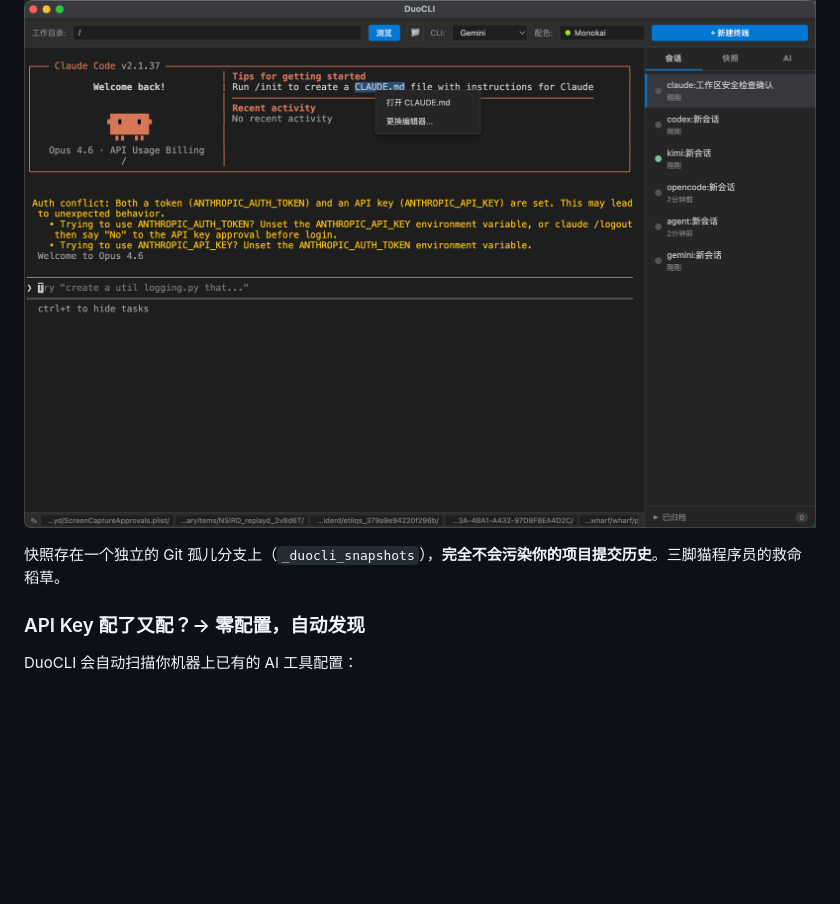
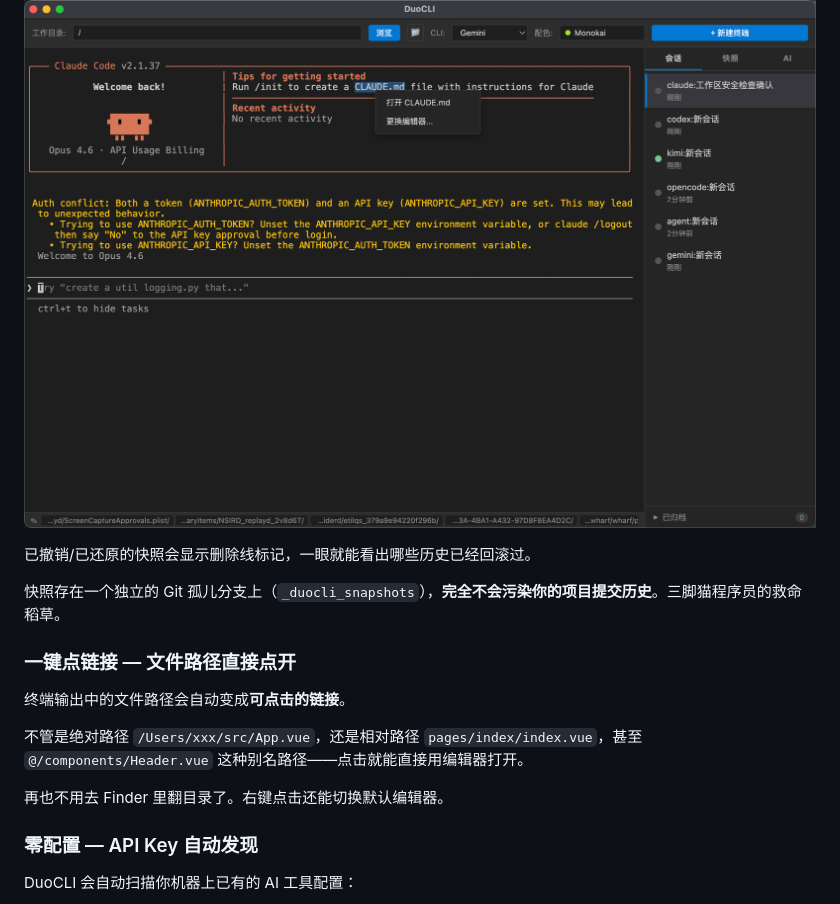
Before and after one commit to saddism/DuoCLI, a Markdown page: docs/introduction.md, the part around one of its changes. Rendered like a GitHub page; blank space fills up the shorter version.

```diff
--- a/docs/introduction.md
+++ b/docs/introduction.md
@@ -97,9 +122,19 @@ AI 每次修改代码前，DuoCLI 会**自动创建 Git 快照**。你可以：
 
 ![快照与 Diff 查看](images/snapshot.png)
 
+已撤销/已还原的快照会显示删除线标记，一眼就能看出哪些历史已经回滚过。
+
 快照存在一个独立的 Git 孤儿分支上（`_duocli_snapshots`），**完全不会污染你的项目提交历史**。三脚猫程序员的救命稻草。
 
-### API Key 配了又配？→ 零配置，自动发现
+### 一键点链接 — 文件路径直接点开
+
+终端输出中的文件路径会自动变成**可点击的链接**。
+
+不管是绝对路径 `/Users/xxx/src/App.vue`，还是相对路径 `pages/index/index.vue`，甚至 `@/components/Header.vue` 这种别名路径——点击就能直接用编辑器打开。
+
+再也不用去 Finder 里翻目录了。右键点击还能切换默认编辑器。
+
+### 零配置 — API Key 自动发现
 
 DuoCLI 会自动扫描你机器上已有的 AI 工具配置：
 
```
Also changed, not shown: other parts of docs/introduction.md (+46 -20 lines), docs/images/yolo-mode.png (added).
